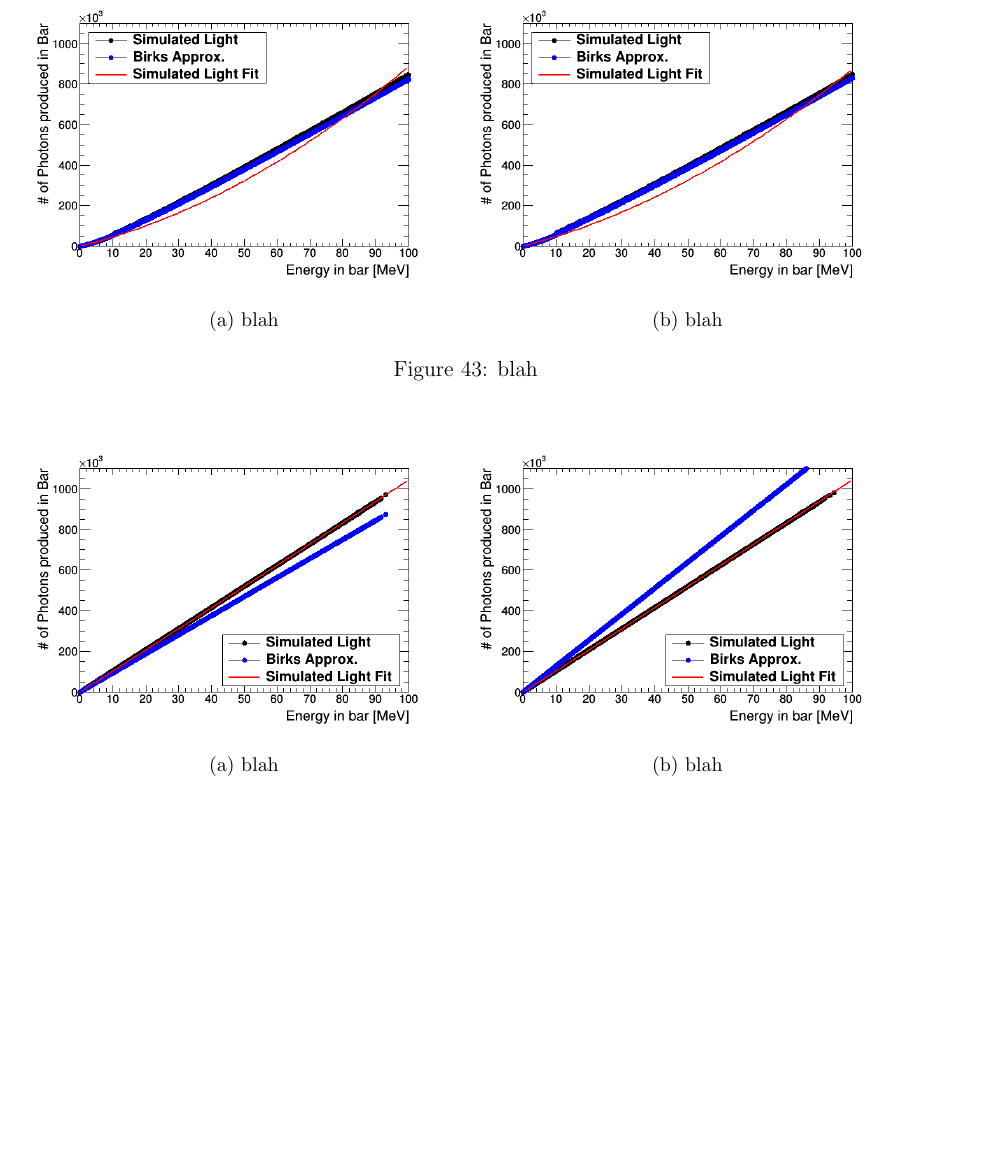
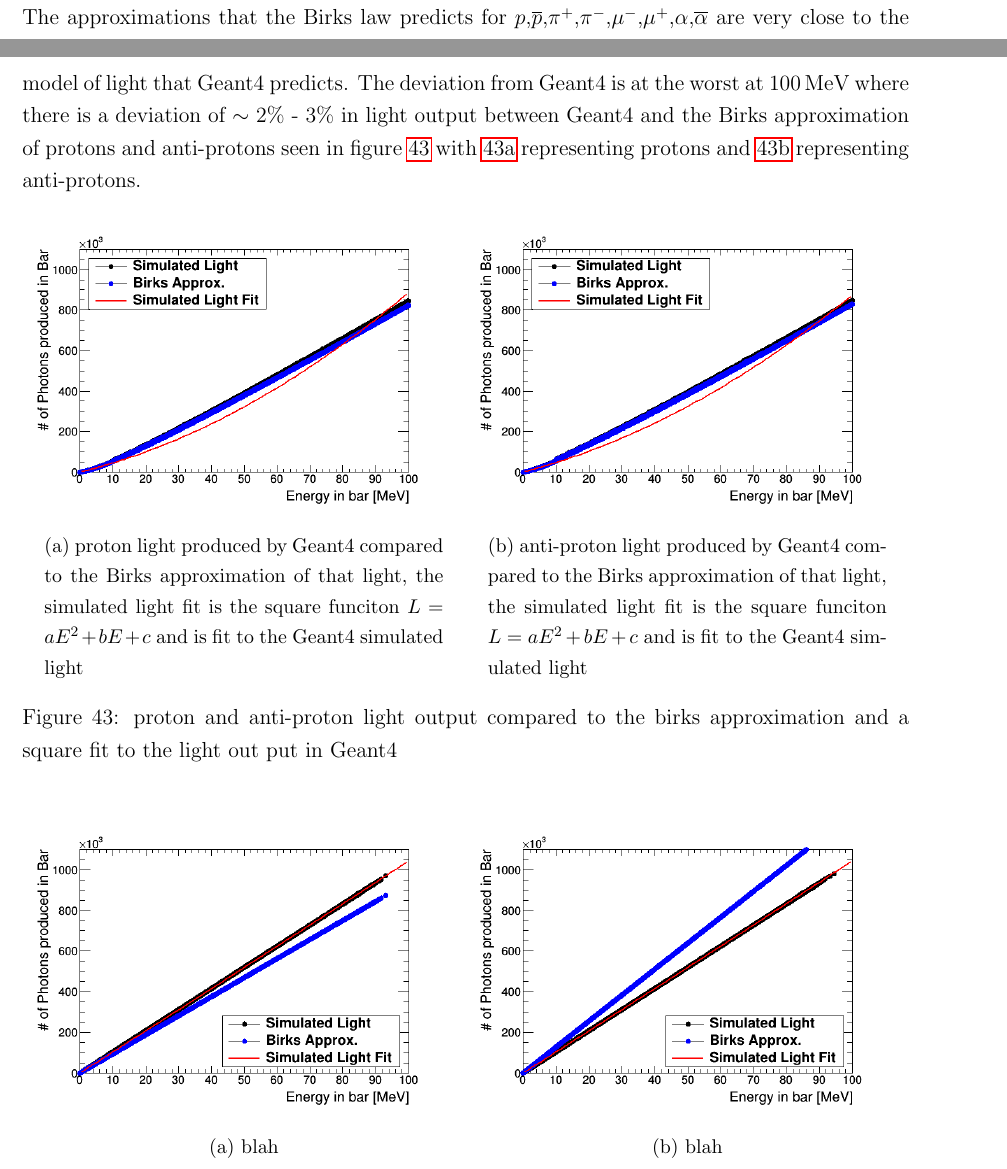
Before and after one commit to sgrcolli/Analyzing-the-response-of-the-VIDARR-detector-large-PhD-Thesis-, a LaTeX paper (main.tex): part of page 46 of 50 before the commit and two parts of pages 45 and 46 of 51 after it, the two joined at a grey line, cut at the place of the change, the shorter picture padded with empty space. Compiled offline with pdfLaTeX.

Commit message:
Added some text to explain a couple of the light plots

```diff
--- a/main.tex
+++ b/main.tex
@@ -1001,7 +1001,9 @@ The ``slice'' model was used to determine the $S$ values for every particle in e
 \begin{equation}
 L_{\textrm{end}}\approx \Delta x \left(\frac{S\frac{\Delta E}{\Delta x}}{1 + kB \frac{\Delta E}{\Delta x}}\right)
 \label{light_produced}
-\end{equation}
+\end{equation}\\
+
+The approximations that the Birks law predicts for $p$,$\overline{p}$,$\pi^+$,$\pi^-$,$\mu^-$,$\mu^+$,$\alpha$,$\overline{\alpha}$ are very close to the model of light that Geant4 predicts. The deviation from Geant4 is at the worst at 100\,MeV where there is a deviation of $\sim$ $2\%$ - $3\%$ in light output between Geant4 and the Birks approximation of protons and anti-protons seen in figure \ref{proton_aproton_light} with \ref{proton_light} representing protons and \ref{aproton_light} representing anti-protons.
 
 \begin{figure}[H]
 \centering
@@ -1009,18 +1011,18 @@ L_{\textrm{end}}\approx \Delta x \left(\frac{S\frac{\Delta E}{\Delta x}}{1 + kB
   \centering
   \includegraphics[width=\linewidth]{light_of_protons0-100mev.png}
   \captionsetup{width=.9\linewidth}
-  \caption{blah}
-  \label{a}
+  \caption{proton light produced by Geant4 compared to the Birks approximation of that light, the simulated light fit is the square funciton $L = aE^2 + bE+ c$ and is fit to the Geant4 simulated light}
+  \label{proton_light}
 \end{subfigure}%
 \begin{subfigure}{.5\textwidth}
   \centering
   \includegraphics[width=\linewidth]{light_of_Aprotons0-100mev.png}
   \captionsetup{width=.9\linewidth}
-  \caption{blah}
-  \label{b}
+  \caption{anti-proton light produced by Geant4 compared to the Birks approximation of that light, the simulated light fit is the square funciton $L = aE^2 + bE+ c$ and is fit to the Geant4 simulated light}
+  \label{aproton_light}
 \end{subfigure}
-\caption{blah}
-\label{c}
+\caption{proton and anti-proton light output compared to the birks approximation and a square fit to the light out put in Geant4}
+\label{proton_aproton_light}
 \end{figure}
 
 \begin{figure}[H]
```
